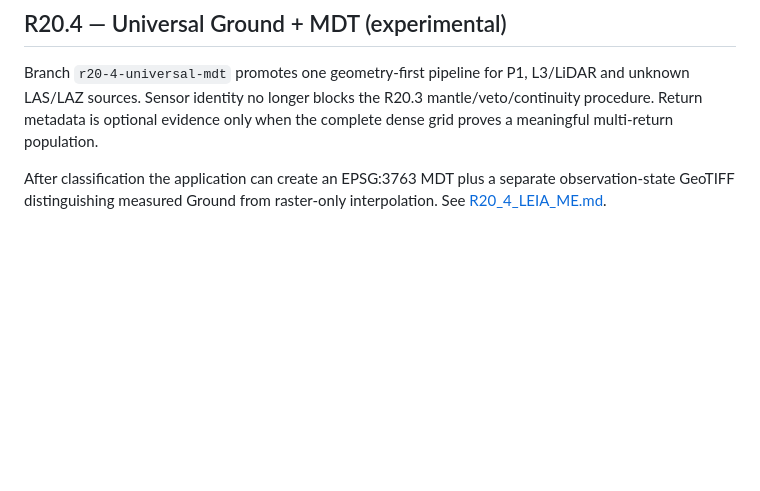
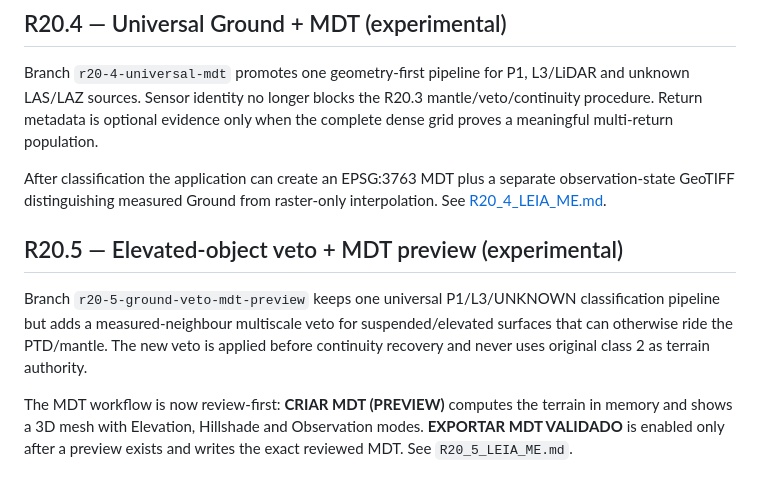
Before and after one commit to binopinto07-lang/LAS-CAFIISICA, a Markdown page: README.md, the part around the change. Rendered like a GitHub page; blank space fills up the shorter version.

Commit message:
Document R20.5 in project README

```diff
--- a/README.md
+++ b/README.md
@@ -75,3 +75,17 @@ only when the complete dense grid proves a meaningful multi-return population.
 After classification the application can create an EPSG:3763 MDT plus a
 separate observation-state GeoTIFF distinguishing measured Ground from
 raster-only interpolation. See [R20_4_LEIA_ME.md](R20_4_LEIA_ME.md).
+
+
+## R20.5 — Elevated-object veto + MDT preview (experimental)
+
+Branch `r20-5-ground-veto-mdt-preview` keeps one universal P1/L3/UNKNOWN
+classification pipeline but adds a measured-neighbour multiscale veto for
+suspended/elevated surfaces that can otherwise ride the PTD/mantle. The new
+veto is applied before continuity recovery and never uses original class 2 as
+terrain authority.
+
+The MDT workflow is now review-first: **CRIAR MDT (PREVIEW)** computes the
+terrain in memory and shows a 3D mesh with Elevation, Hillshade and Observation
+modes. **EXPORTAR MDT VALIDADO** is enabled only after a preview exists and
+writes the exact reviewed MDT. See `R20_5_LEIA_ME.md`.
```
